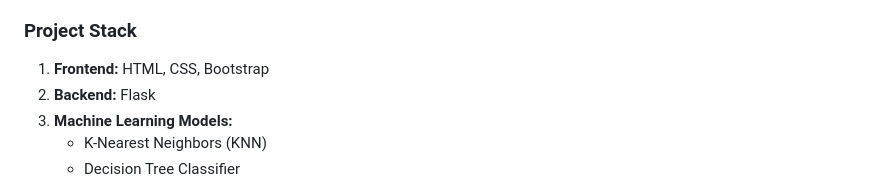
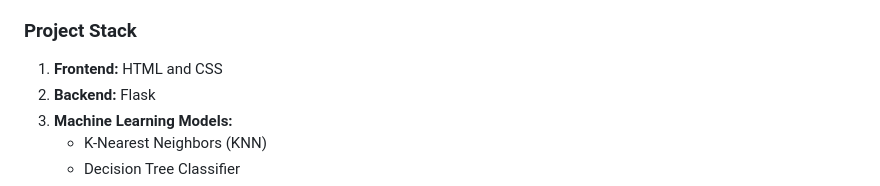
Before and after one commit to jeevansantosh19/Revolutionizing-Dairy-Practices-Using-Machine-Learning, a Markdown page: README.md, the part around the change. GitHub-like rendering.

```diff
--- a/README.md
+++ b/README.md
@@ -14,7 +14,7 @@ This project leverages machine learning to optimize dairy farming practices by p
 - Deployment-ready structure for real-world use.
 
 ### Project Stack
-1. **Frontend:** HTML, CSS, Bootstrap
+1. **Frontend:** HTML and CSS
 2. **Backend:** Flask
 3. **Machine Learning Models:**
    - K-Nearest Neighbors (KNN)
```
